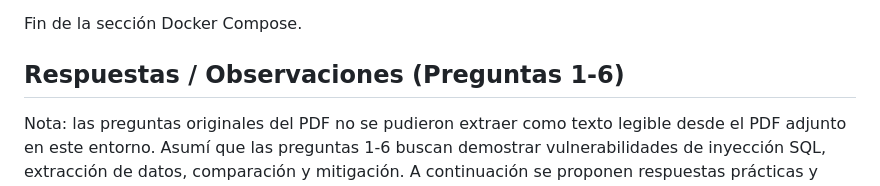
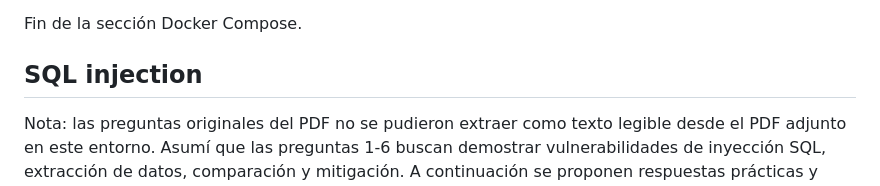
Before and after one commit to YaredRiveros/lab-seguridad-en-sw, a Markdown page: REPORT.md, the part around the change. GitHub-like rendering.

```diff
--- a/REPORT.md
+++ b/REPORT.md
@@ -89,7 +89,7 @@ Notas y recomendaciones (actualizadas)
 
 Fin de la sección Docker Compose.
 
-Respuestas / Observaciones (Preguntas 1-6)
+SQL injection
 -----------------------------------------
 Nota: las preguntas originales del PDF no se pudieron extraer como texto legible desde el PDF adjunto en este entorno. Asumí que las preguntas 1-6 buscan demostrar vulnerabilidades de inyección SQL, extracción de datos, comparación y mitigación. A continuación se proponen respuestas prácticas y pasos de verificación que cubren las típicas preguntas de laboratorio.
 
```
